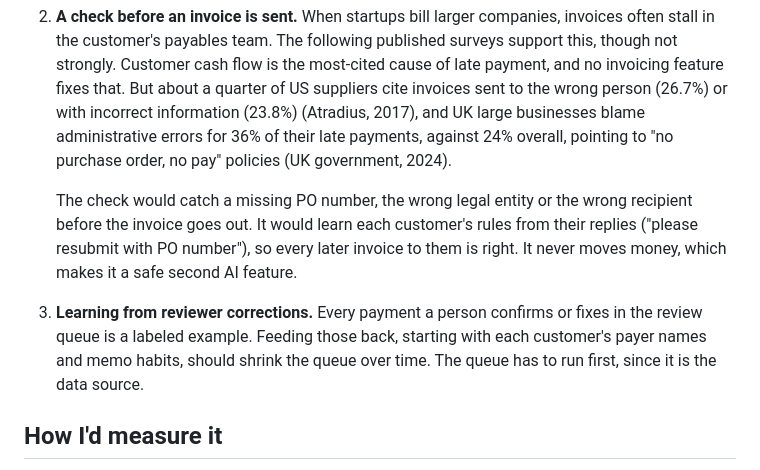
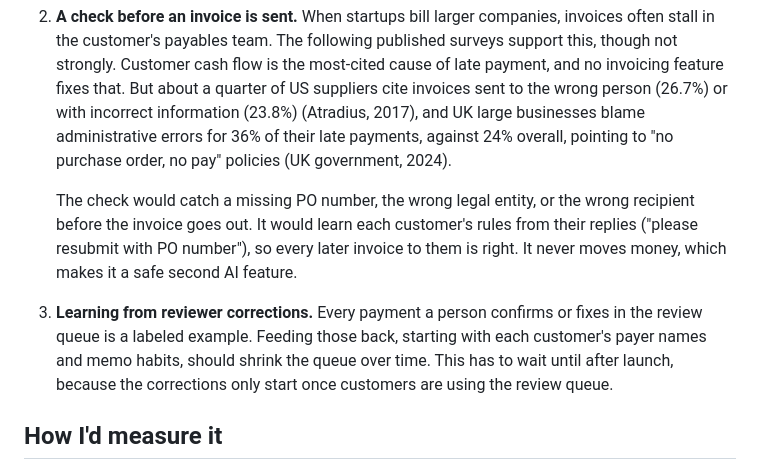
Before and after one commit to jungerland/mercury-invoicing, a Markdown page: MEMO.md, the part around the change. Rendered like a GitHub page.

Commit message:
Memo: plainer learning-from-corrections bullet
Co-Authored-By: Claude Opus 5.5 <noreply@anthropic.com>

```diff
--- a/MEMO.md
+++ b/MEMO.md
@@ -79,8 +79,8 @@ Where the difference comes from:
 1. **A partially paid invoice status.** It fixes how receivables look, and the matcher needs it to record a partial payment correctly. I can't size it from outside: a new status reaches the API, reminders, and accounting syncs.
 2. **A check before an invoice is sent.** When startups bill larger companies, invoices often stall in the customer's payables team. The following published surveys support this, though not strongly. Customer cash flow is the most-cited cause of late payment, and no invoicing feature fixes that. But about a quarter of US suppliers cite invoices sent to the wrong person (26.7%) or with incorrect information (23.8%) (Atradius, 2017), and UK large businesses blame administrative errors for 36% of their late payments, against 24% overall, pointing to "no purchase order, no pay" policies (UK government, 2024).
 
-   The check would catch a missing PO number, the wrong legal entity or the wrong recipient before the invoice goes out. It would learn each customer's rules from their replies ("please resubmit with PO number"), so every later invoice to them is right. It never moves money, which makes it a safe second AI feature.
-3. **Learning from reviewer corrections.** Every payment a person confirms or fixes in the review queue is a labeled example. Feeding those back, starting with each customer's payer names and memo habits, should shrink the queue over time. The queue has to run first, since it is the data source.
+   The check would catch a missing PO number, the wrong legal entity, or the wrong recipient before the invoice goes out. It would learn each customer's rules from their replies ("please resubmit with PO number"), so every later invoice to them is right. It never moves money, which makes it a safe second AI feature.
+3. **Learning from reviewer corrections.** Every payment a person confirms or fixes in the review queue is a labeled example. Feeding those back, starting with each customer's payer names and memo habits, should shrink the queue over time.  This has to wait until after launch, because the corrections only start once customers are using the review queue.
 
 ## How I'd measure it
 
```
